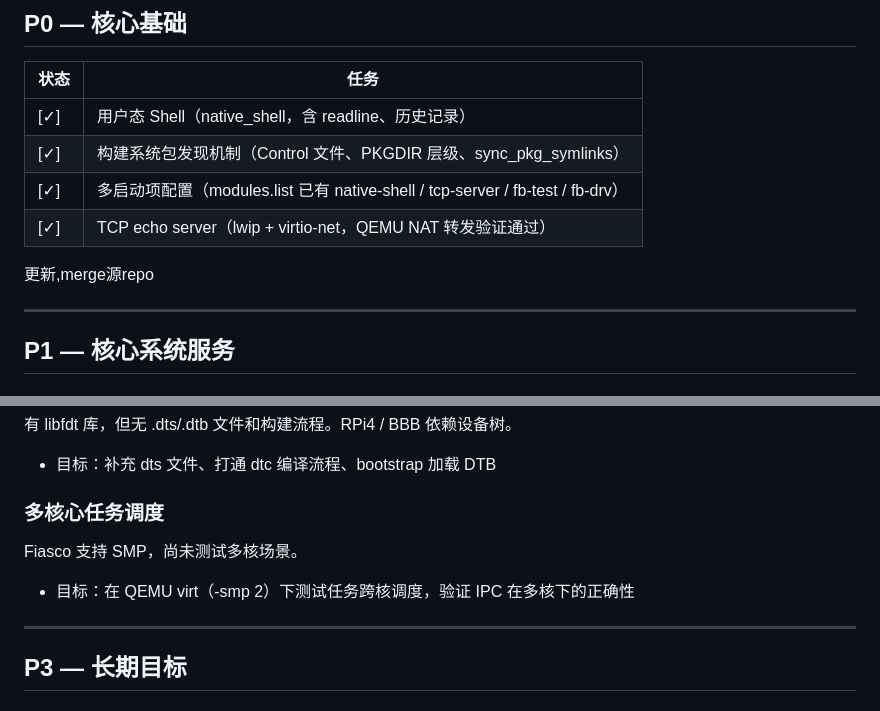
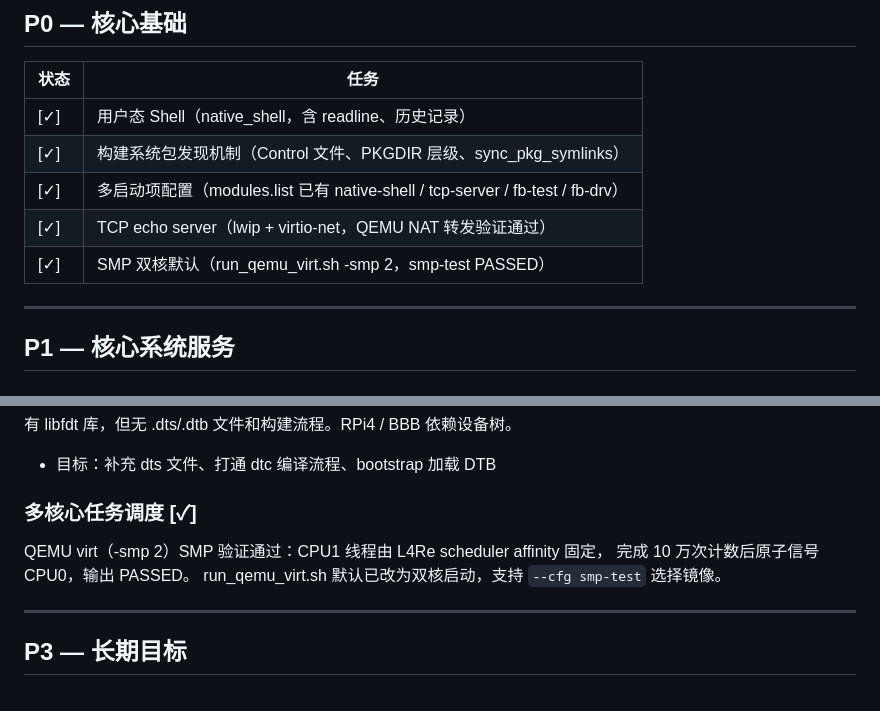
Before and after one commit to jasonleecode/TuringOS, a Markdown page: docs/todo.md, 2 parts joined by grey strips. GitHub-like rendering.

Commit message:
docs: update todo — mark SMP verified, add to P0
Co-Authored-By: Claude Sonnet 4.6 <noreply@anthropic.com>

```diff
--- a/docs/todo.md
+++ b/docs/todo.md
@@ -12,8 +12,7 @@
 | [✓] | 构建系统包发现机制（Control 文件、PKGDIR 层级、sync_pkg_symlinks） |
 | [✓] | 多启动项配置（modules.list 已有 native-shell / tcp-server / fb-test / fb-drv） |
 | [✓] | TCP echo server（lwip + virtio-net，QEMU NAT 转发验证通过） |
-
-更新,merge源repo
+| [✓] | SMP 双核默认（run_qemu_virt.sh -smp 2，smp-test PASSED） |
 
 ---
 
@@ -68,10 +67,11 @@ lwip 协议栈已集成，TCP echo server 可用。待完成：
 有 libfdt 库，但无 .dts/.dtb 文件和构建流程。RPi4 / BBB 依赖设备树。
 - 目标：补充 dts 文件、打通 dtc 编译流程、bootstrap 加载 DTB
 
-### 多核心任务调度
+### 多核心任务调度 [✓]
 
-Fiasco 支持 SMP，尚未测试多核场景。
-- 目标：在 QEMU virt（-smp 2）下测试任务跨核调度，验证 IPC 在多核下的正确性
+QEMU virt（-smp 2）SMP 验证通过：CPU1 线程由 L4Re scheduler affinity 固定，
+完成 10 万次计数后原子信号 CPU0，输出 PASSED。
+run_qemu_virt.sh 默认已改为双核启动，支持 `--cfg smp-test` 选择镜像。
 
 ---
 
```
